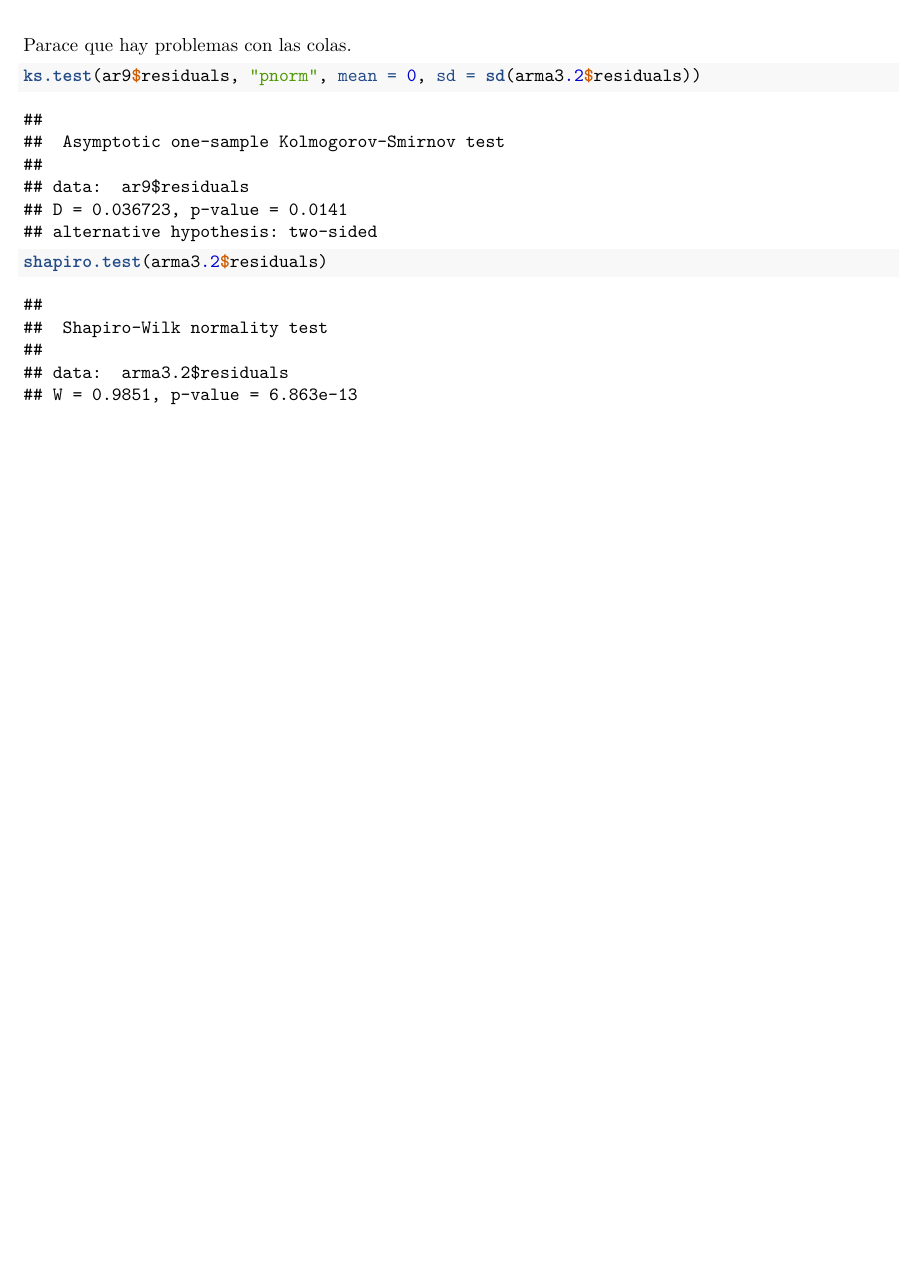
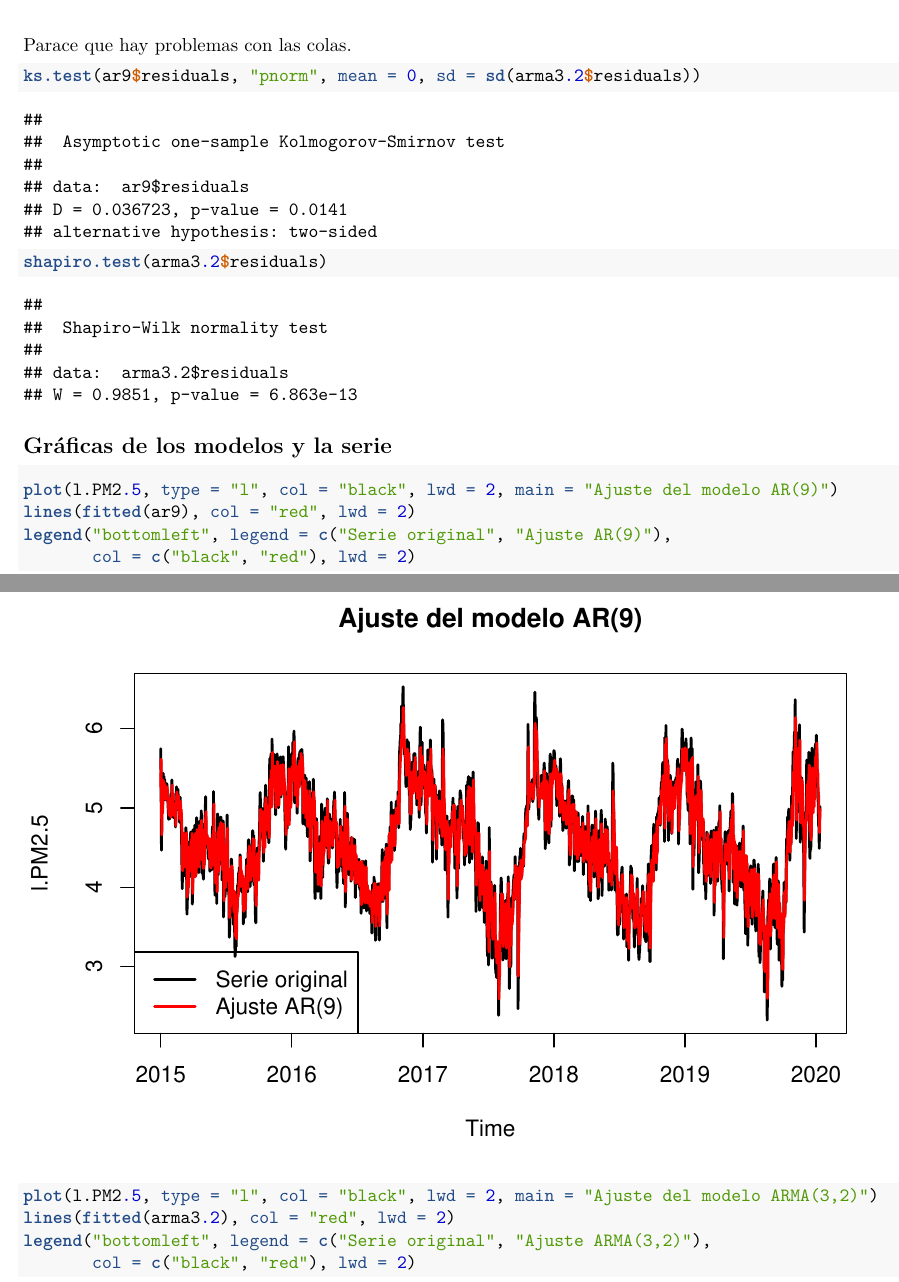
Before and after one commit to Mapu142/TRABAJO_SERIES, an R Markdown document (CALIDAD_AIRE_COLOMBIA.Rmd): part of page 15 of 15 before the commit and two parts of pages 15 and 16 of 17 after it, the two joined at a grey line, cut so that both start at the same text, the shorter picture padded with empty space. Rendered offline with R 4.5, knitr and Pandoc, then LaTeX, with nearby package versions.

Commit message:
graficas

````diff
--- a/CALIDAD_AIRE_COLOMBIA.Rmd
+++ b/CALIDAD_AIRE_COLOMBIA.Rmd
@@ -247,3 +247,15 @@ Parace que hay problemas con las colas.
 ks.test(ar9$residuals, "pnorm", mean = 0, sd = sd(arma3.2$residuals))
 shapiro.test(arma3.2$residuals)
 ```
+## Gráficas de los modelos y la serie
+```{r}
+plot(l.PM2.5, type = "l", col = "black", lwd = 2, main = "Ajuste del modelo AR(9)")
+lines(fitted(ar9), col = "red", lwd = 2)
+legend("bottomleft", legend = c("Serie original", "Ajuste AR(9)"),
+       col = c("black", "red"), lwd = 2)
+plot(l.PM2.5, type = "l", col = "black", lwd = 2, main = "Ajuste del modelo ARMA(3,2)")
+lines(fitted(arma3.2), col = "red", lwd = 2)
+legend("bottomleft", legend = c("Serie original", "Ajuste ARMA(3,2)"),
+       col = c("black", "red"), lwd = 2)
+
+```
````
